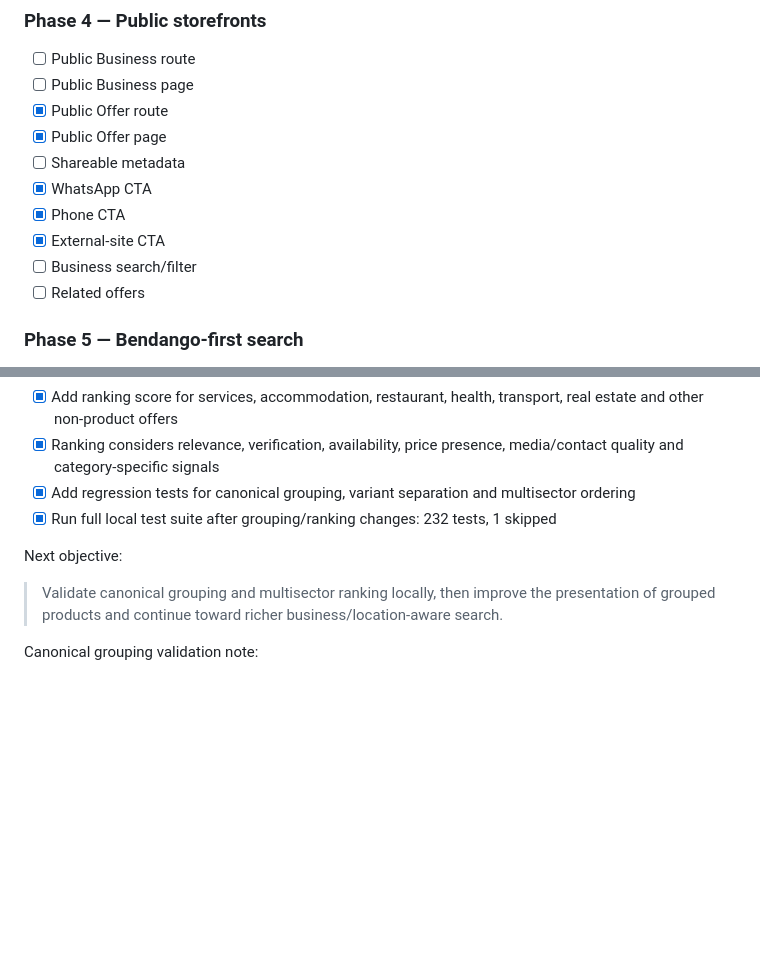
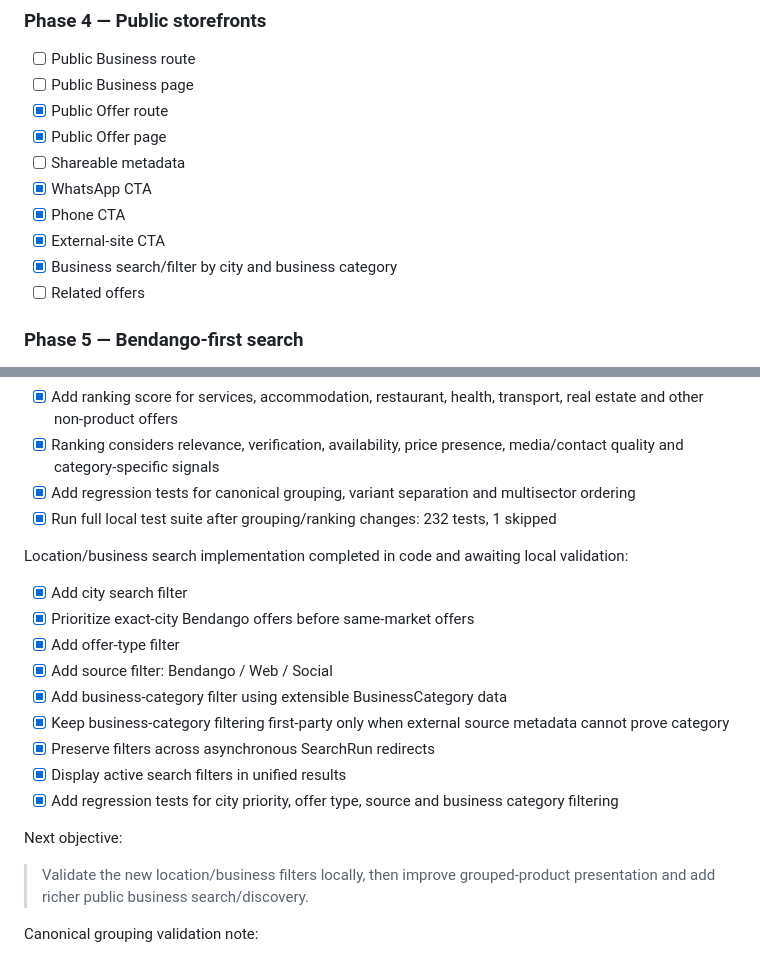
Before and after one commit to kembo-dev/bendango, a Markdown page: TASKMEMORY.md, 2 parts joined by grey strips. GitHub-like rendering; blank space fills up the shorter version.

Commit message:
docs: record business and locality search filters

```diff
--- a/TASKMEMORY.md
+++ b/TASKMEMORY.md
@@ -622,7 +622,7 @@ Implementation note: core model/public storefront work is implemented in the rep
 - [x] WhatsApp CTA
 - [x] Phone CTA
 - [x] External-site CTA
-- [ ] Business search/filter
+- [x] Business search/filter by city and business category
 - [ ] Related offers
 
 ### Phase 5 — Bendango-first search
@@ -835,10 +835,22 @@ Canonical grouping and multisector ranking implemented in code, awaiting local v
 - [x] Add regression tests for canonical grouping, variant separation and multisector ordering
 - [x] Run full local test suite after grouping/ranking changes: 232 tests, 1 skipped
 
+Location/business search implementation completed in code and awaiting local validation:
+
+- [x] Add city search filter
+- [x] Prioritize exact-city Bendango offers before same-market offers
+- [x] Add offer-type filter
+- [x] Add source filter: Bendango / Web / Social
+- [x] Add business-category filter using extensible BusinessCategory data
+- [x] Keep business-category filtering first-party only when external source metadata cannot prove category
+- [x] Preserve filters across asynchronous SearchRun redirects
+- [x] Display active search filters in unified results
+- [x] Add regression tests for city priority, offer type, source and business category filtering
+
 Next objective:
 
-> Validate canonical grouping and multisector ranking locally, then improve the presentation
-> of grouped products and continue toward richer business/location-aware search.
+> Validate the new location/business filters locally, then improve grouped-product presentation
+> and add richer public business search/discovery.
 
 Canonical grouping validation note:
 - Local validation completed successfully with 232 tests passing and 1 skipped.
```
